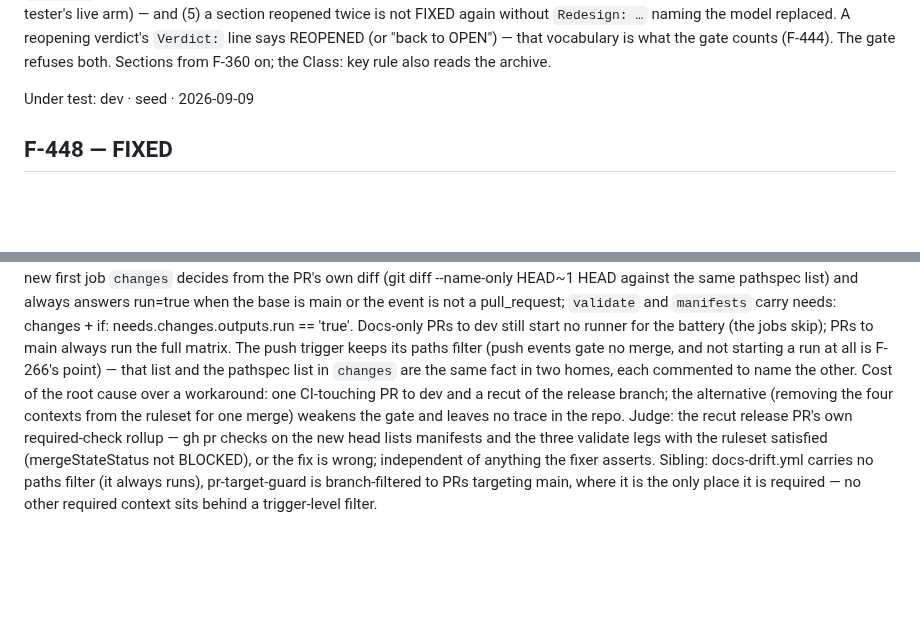
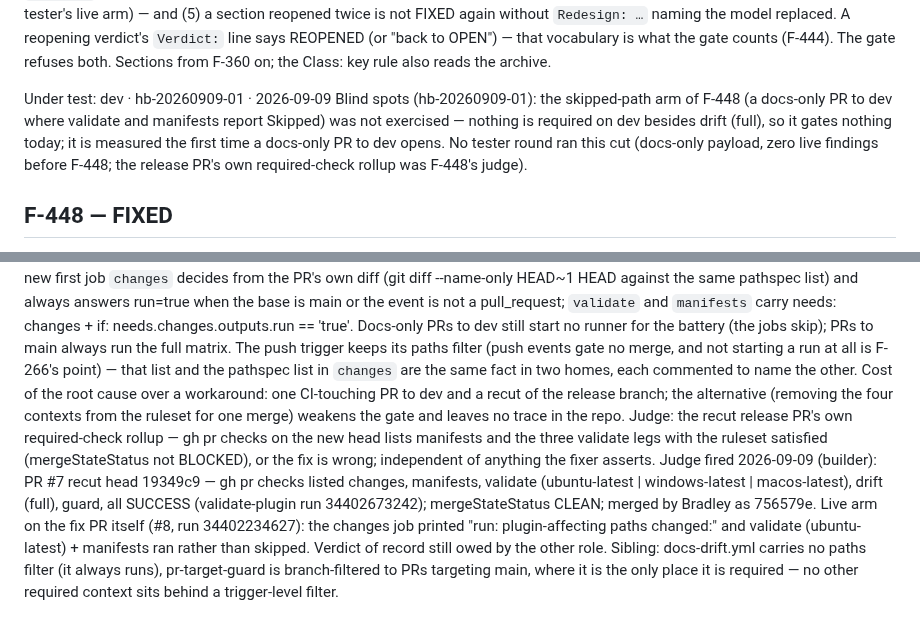
Before and after one commit to BradleyDB/gs-admin-cli-docs, a Markdown page: dev/FEEDBACK.md, 2 parts joined by grey strips. Rendered like a GitHub page; blank space fills up the shorter version.

Commit message:
bus: post-release housekeeping for the 2026-09-09 docs-only promotion (F-448 judge fired; Under test + canary -> hb-20260909-01) [skip ci]
Close-out release note in the header comment (payload, gates, cut, CI quoted
per job, merge sha 756579e, no tag by the docs-only rule). F-448 records the
judge firing on the recut release PR #7 (rollup CLEAN) and the live arm on #8;
status stays FIXED - the verdict of record is the other role's. Blind spots
line for the token names the unexercised skipped-path arm. Next free F-449.

```diff
--- a/dev/FEEDBACK.md
+++ b/dev/FEEDBACK.md
@@ -137,7 +137,42 @@ what the gate counts (F-444). The gate refuses both. Sections from F-360 on; the
 rule also reads the archive.
 
 
-Under test: dev · seed · 2026-09-09
+Under test: dev · hb-20260909-01 · 2026-09-09
+Blind spots (hb-20260909-01): the skipped-path arm of F-448 (a docs-only PR to dev where validate and manifests report Skipped) was not exercised — nothing is required on dev besides drift (full), so it gates nothing today; it is measured the first time a docs-only PR to dev opens. No tester round ran this cut (docs-only payload, zero live findings before F-448; the release PR's own required-check rollup was F-448's judge).
+
+<!-- builder 2026-09-09 (docs-only promotion to main RELEASED — post-release housekeeping):
+     Payload: the contributor-onboarding surfaces (#6: compare link, guard message, PR template,
+       linguist-generated, CODEOWNERS), the GP-14 CONTRIBUTING bullet (#4), and the F-448 CI fix (#8).
+       No plugin bytes changed: no version bump, no tag, no GitHub Release (AGENTS.md docs-only rule);
+       plugin stays 0.37.0. Staged versions folded in: none.
+     Gate 1 (bus): zero live sections before the cut (seeded empty); F-448 logged and FIXED during the
+       cut; open PRs to dev: none.
+     Gate 2 (review): /code-review low over origin/main...dev — 0 findings; /security-review skipped:
+       no hook, spawn, or tenant-reading path touched, the workflow change is a literal inside an
+       existing echo. Tie-break applied: the first cut (032d645) was BLOCKED on main's required
+       validate-plugin contexts; the full_matrix dispatch was tried and refuted; root cause fixed on
+       dev (#8, F-448) and the branch recut rather than the ruleset loosened for one merge.
+     Cut: release/2026-09-09-contributor-surfaces from dev @ 198f40e, ONE commit beyond (the strip,
+       19349c9); stripped tree: both strict validates PASS; battery verbatim 52/52 on the first strip
+       (032d645), and on the recut 7/7 for the gates that read the only files that changed since
+       (validate-plugin.yml, the stripped bus) plus both validates.
+     CI on the release PR #7, QUOTED per job after completion:
+         validate-plugin 34402673242: changes success / manifests success / validate ubuntu success /
+           windows success / macos success
+         docs-drift 34402673243: drift (full) success
+         pr-target-guard 34402673241: guard success
+     Merged by Bradley (main @ 756579e); no tag (docs-only); release branch deleted local+remote;
+       checkout back on dev.
+     Housekeeping: nothing archived (F-448 stays live, FIXED, awaiting the other role's verdict);
+       Under test + canary → dev · hb-20260909-01. Next free number F-449. Released: nothing versioned;
+       dev stages nothing.
+     Now live from main: validate-plugin.yml's pull_request trigger without its paths filter (the
+       changes job gate, F-448); .github/CODEOWNERS for PRs targeting main; the PR template callouts;
+       the guard's rewritten message; README/CONTRIBUTING compare link. Dependabot policy: unchanged.
+     GitHub Release: none (docs-only; the release rule applies to plugin versions).
+     Consumer refresh: nothing to refresh — plugin bytes identical to 0.37.0.
+     Carried forward (not in this release): F-448 verdict by the other role; the skipped-path arm
+       (Blind spots above). -->
 
 ## F-448 — FIXED
 Reported: 2026-09-09 (builder, at the 2026-09-09 docs-only cut)
@@ -146,4 +181,5 @@ What: the main ruleset requires manifests and validate (ubuntu-latest | windows-
 Repro: open a PR to main from a release/* branch whose changed files are outside the paths list; gh pr checks lists only drift (full), guard, GitGuardian; gh pr view --json mergeStateStatus reads BLOCKED.
 Tried and refuted at this cut: gh workflow run validate-plugin.yml --ref <release branch> -f full_matrix=true. All four jobs succeeded on the same head sha (run 34401015130), but GitHub's PR rollup counts only check suites raised by the PR's own events — the dispatch suite never appears in gh pr checks and the PR stayed BLOCKED. The bus header's "release-grade recheck" dispatch is evidence, never a gate.
 Fix: 2026-09-09 (builder) — GitHub's documented shape for a required check behind a path filter (docs: "Handling skipped but required checks" — a workflow skipped by paths leaves its checks Pending; a job skipped by a job-level if reports Success). The pull_request trigger loses its paths filter; a new first job `changes` decides from the PR's own diff (git diff --name-only HEAD~1 HEAD against the same pathspec list) and always answers run=true when the base is main or the event is not a pull_request; `validate` and `manifests` carry needs: changes + if: needs.changes.outputs.run == 'true'. Docs-only PRs to dev still start no runner for the battery (the jobs skip); PRs to main always run the full matrix. The push trigger keeps its paths filter (push events gate no merge, and not starting a run at all is F-266's point) — that list and the pathspec list in `changes` are the same fact in two homes, each commented to name the other. Cost of the root cause over a workaround: one CI-touching PR to dev and a recut of the release branch; the alternative (removing the four contexts from the ruleset for one merge) weakens the gate and leaves no trace in the repo.
-Judge: the recut release PR's own required-check rollup — gh pr checks on the new head lists manifests and the three validate legs with the ruleset satisfied (mergeStateStatus not BLOCKED), or the fix is wrong; independent of anything the fixer asserts. Sibling: docs-drift.yml carries no paths filter (it always runs), pr-target-guard is branch-filtered to PRs targeting main, where it is the only place it is required — no other required context sits behind a trigger-level filter.
+Judge: the recut release PR's own required-check rollup — gh pr checks on the new head lists manifests and the three validate legs with the ruleset satisfied (mergeStateStatus not BLOCKED), or the fix is wrong; independent of anything the fixer asserts.
+Judge fired 2026-09-09 (builder): PR #7 recut head 19349c9 — gh pr checks listed changes, manifests, validate (ubuntu-latest | windows-latest | macos-latest), drift (full), guard, all SUCCESS (validate-plugin run 34402673242); mergeStateStatus CLEAN; merged by Bradley as 756579e. Live arm on the fix PR itself (#8, run 34402234627): the changes job printed "run: plugin-affecting paths changed:" and validate (ubuntu-latest) + manifests ran rather than skipped. Verdict of record still owed by the other role. Sibling: docs-drift.yml carries no paths filter (it always runs), pr-target-guard is branch-filtered to PRs targeting main, where it is the only place it is required — no other required context sits behind a trigger-level filter.
```
Also changed, not shown: 1 other file.
